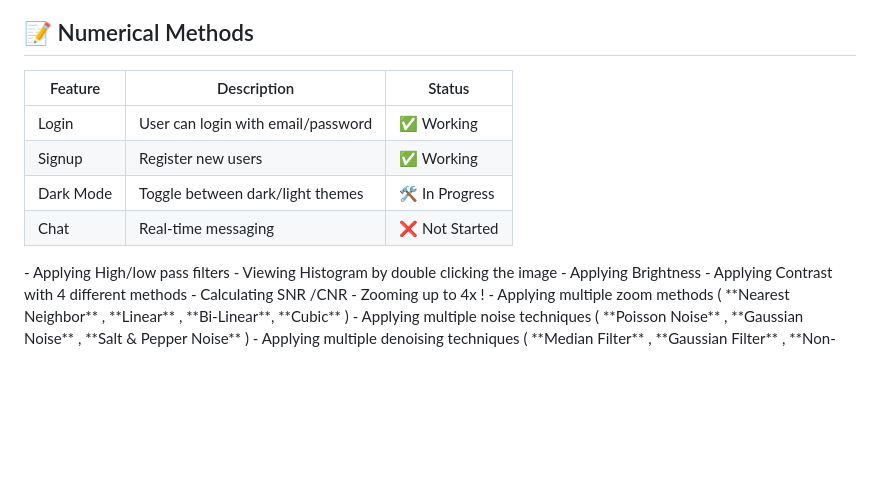
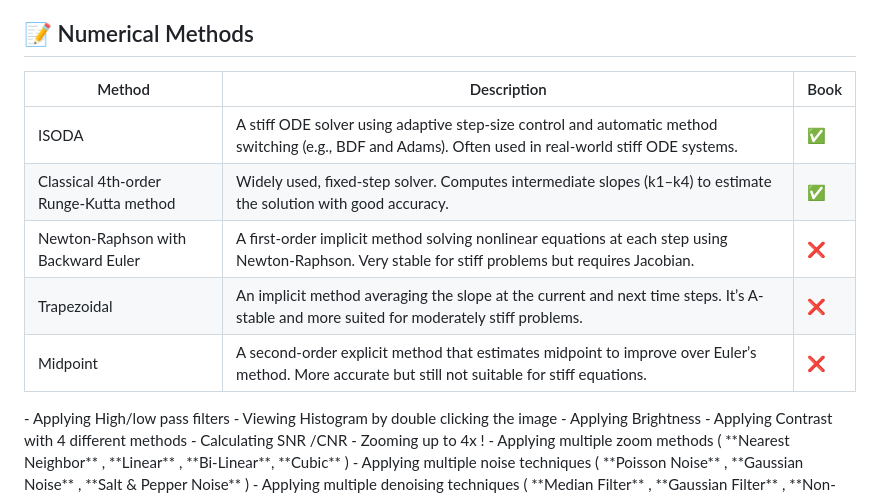
Before and after one commit to jananour00/ML-Numerical-Modeling-of-Glucose-Insulin-Dynamics-in-Diabetes, a Markdown page: README.md, the part around the change. Rendered like a GitHub page; blank space fills up the shorter version.

```diff
--- a/README.md
+++ b/README.md
@@ -79,33 +79,40 @@ pip install
 <table>
   <thead>
     <tr>
-      <th>Feature</th>
+      <th>Method</th>
       <th>Description</th>
-      <th>Status</th>
+      <th>Book</th>
     </tr>
   </thead>
   <tbody>
     <tr>
-      <td>Login</td>
-      <td>User can login with email/password</td>
-      <td>✅ Working</td>
+      <td>ISODA</td>
+      <td>A stiff ODE solver using adaptive step-size control and automatic method switching (e.g., BDF and Adams). Often used in real-world stiff ODE systems.</td>
+      <td>✅</td>
+    </tr>
+	     <tr>
+      <td>Classical 4th-order Runge-Kutta method</td>
+      <td>Widely used, fixed-step solver. Computes intermediate slopes (k1–k4) to estimate the solution with good accuracy.</td>
+      <td>✅</td>
     </tr>
     <tr>
-      <td>Signup</td>
-      <td>Register new users</td>
-      <td>✅ Working</td>
+      <td>Newton-Raphson with Backward Euler</td>
+      <td>A first-order implicit method solving nonlinear equations at each step using Newton-Raphson. Very stable for stiff problems but requires Jacobian.</td>
+      <td>❌</td>
     </tr>
     <tr>
-      <td>Dark Mode</td>
-      <td>Toggle between dark/light themes</td>
-      <td>🛠️ In Progress</td>
+      <td>Trapezoidal</td>
+      <td>An implicit method averaging the slope at the current and next time steps. It’s A-stable and more suited for moderately stiff problems.</td>
+      <td>❌</td>
     </tr>
-    <tr>
-      <td>Chat</td>
-      <td>Real-time messaging</td>
-      <td>❌ Not Started</td>
+
+<tr>
+      <td>Midpoint</td>
+      <td>A second-order explicit method that estimates midpoint to improve over Euler’s method. More accurate but still not suitable for stiff equations.</td>
+      <td>❌</td>
     </tr>
   </tbody>
+
 </table>
 - Applying High/low pass filters
 - Viewing Histogram by double clicking the image
```
